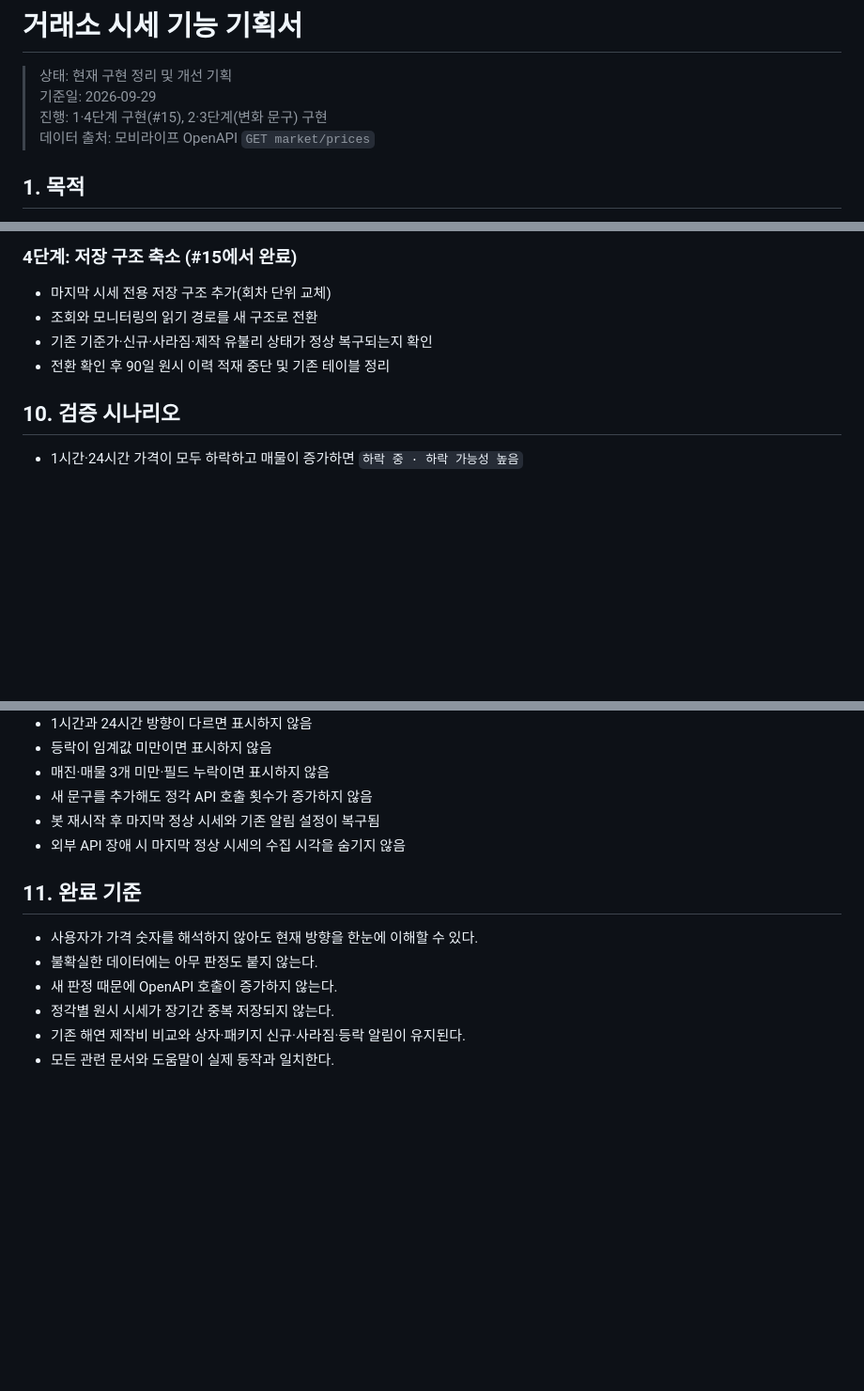
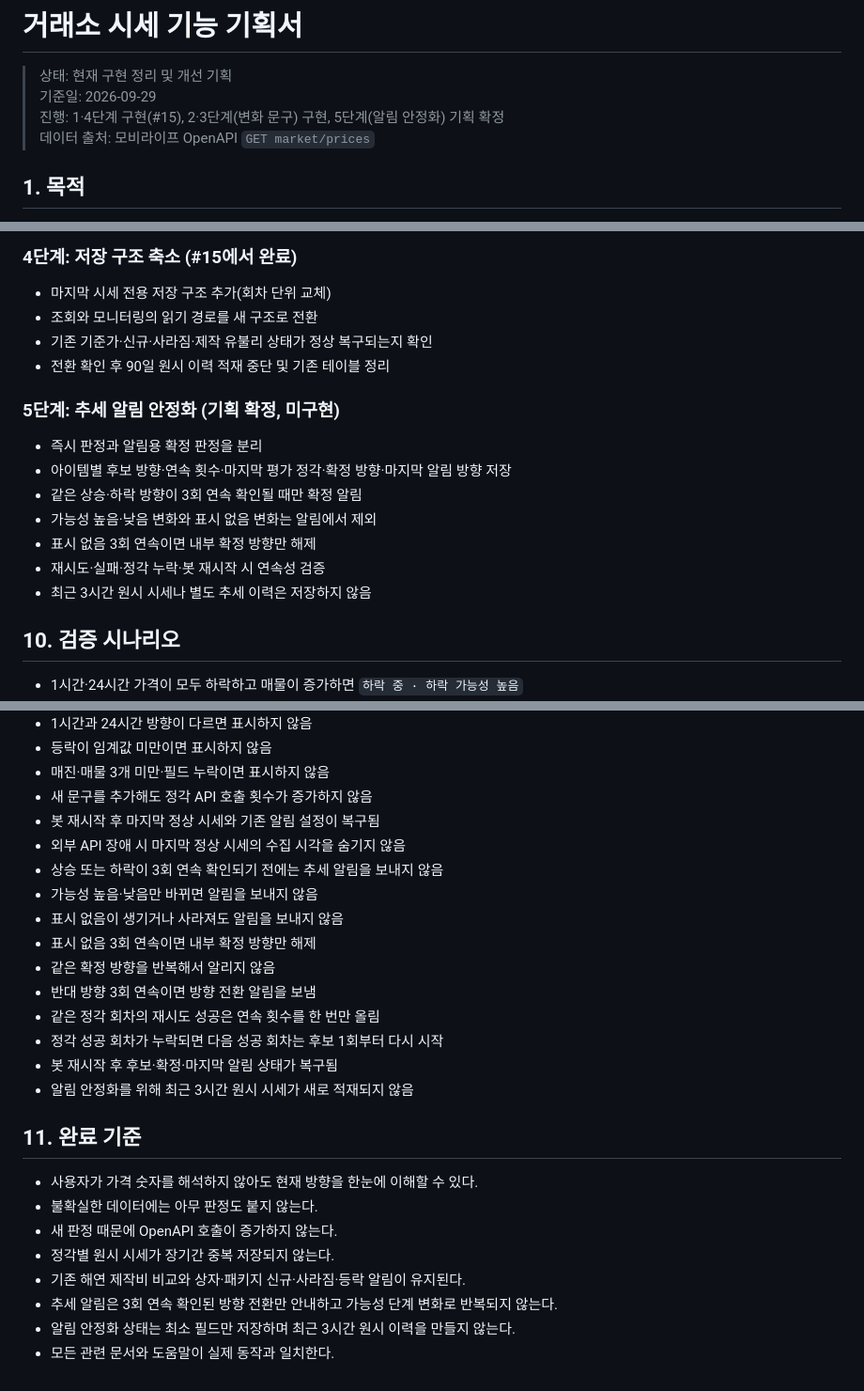
Before and after one commit to PieceOfPaper/DiscordBot_Molly, a Markdown page: docs/market-price-monitoring.md, 3 parts joined by grey strips. Shown at 94% size. Drawn GitHub-style; blank space fills up the shorter version.

Commit message:
docs: finalize stable market trend alert rules

```diff
--- a/docs/market-price-monitoring.md
+++ b/docs/market-price-monitoring.md
@@ -2,7 +2,7 @@
 
 > 상태: 현재 구현 정리 및 개선 기획
 > 기준일: 2026-09-29
-> 진행: 1·4단계 구현(#15), 2·3단계(변화 문구) 구현
+> 진행: 1·4단계 구현(#15), 2·3단계(변화 문구) 구현, 5단계(알림 안정화) 기획 확정
 > 데이터 출처: 모비라이프 OpenAPI `GET market/prices`
 
 ## 1. 목적
@@ -305,6 +351,16 @@ OpenAPI 필드가 누락될 수 있으므로 변화량은 nullable 값으로 다
 - 기존 기준가·신규·사라짐·제작 유불리 상태가 정상 복구되는지 확인
 - 전환 확인 후 90일 원시 이력 적재 중단 및 기존 테이블 정리
 
+### 5단계: 추세 알림 안정화 (기획 확정, 미구현)
+
+- 즉시 판정과 알림용 확정 판정을 분리
+- 아이템별 후보 방향·연속 횟수·마지막 평가 정각·확정 방향·마지막 알림 방향 저장
+- 같은 상승·하락 방향이 3회 연속 확인될 때만 확정 알림
+- 가능성 높음·낮음 변화와 표시 없음 변화는 알림에서 제외
+- 표시 없음 3회 연속이면 내부 확정 방향만 해제
+- 재시도·실패·정각 누락·봇 재시작 시 연속성 검증
+- 최근 3시간 원시 시세나 별도 추세 이력은 저장하지 않음
+
 ## 10. 검증 시나리오
 
 - 1시간·24시간 가격이 모두 하락하고 매물이 증가하면 `하락 중 · 하락 가능성 높음`
@@ -318,6 +374,16 @@ OpenAPI 필드가 누락될 수 있으므로 변화량은 nullable 값으로 다
 - 새 문구를 추가해도 정각 API 호출 횟수가 증가하지 않음
 - 봇 재시작 후 마지막 정상 시세와 기존 알림 설정이 복구됨
 - 외부 API 장애 시 마지막 정상 시세의 수집 시각을 숨기지 않음
+- 상승 또는 하락이 3회 연속 확인되기 전에는 추세 알림을 보내지 않음
+- 가능성 높음·낮음만 바뀌면 알림을 보내지 않음
+- 표시 없음이 생기거나 사라져도 알림을 보내지 않음
+- 표시 없음 3회 연속이면 내부 확정 방향만 해제
+- 같은 확정 방향을 반복해서 알리지 않음
+- 반대 방향 3회 연속이면 방향 전환 알림을 보냄
+- 같은 정각 회차의 재시도 성공은 연속 횟수를 한 번만 올림
+- 정각 성공 회차가 누락되면 다음 성공 회차는 후보 1회부터 다시 시작
+- 봇 재시작 후 후보·확정·마지막 알림 상태가 복구됨
+- 알림 안정화를 위해 최근 3시간 원시 시세가 새로 적재되지 않음
 
 ## 11. 완료 기준
 
@@ -326,4 +392,6 @@ OpenAPI 필드가 누락될 수 있으므로 변화량은 nullable 값으로 다
 - 새 판정 때문에 OpenAPI 호출이 증가하지 않는다.
 - 정각별 원시 시세가 장기간 중복 저장되지 않는다.
 - 기존 해연 제작비 비교와 상자·패키지 신규·사라짐·등락 알림이 유지된다.
+- 추세 알림은 3회 연속 확인된 방향 전환만 안내하고 가능성 단계 변화로 반복되지 않는다.
+- 알림 안정화 상태는 최소 필드만 저장하며 최근 3시간 원시 이력을 만들지 않는다.
 - 모든 관련 문서와 도움말이 실제 동작과 일치한다.
```
Also changed, not shown: other parts of docs/market-price-monitoring.md (+63 -17 lines).
